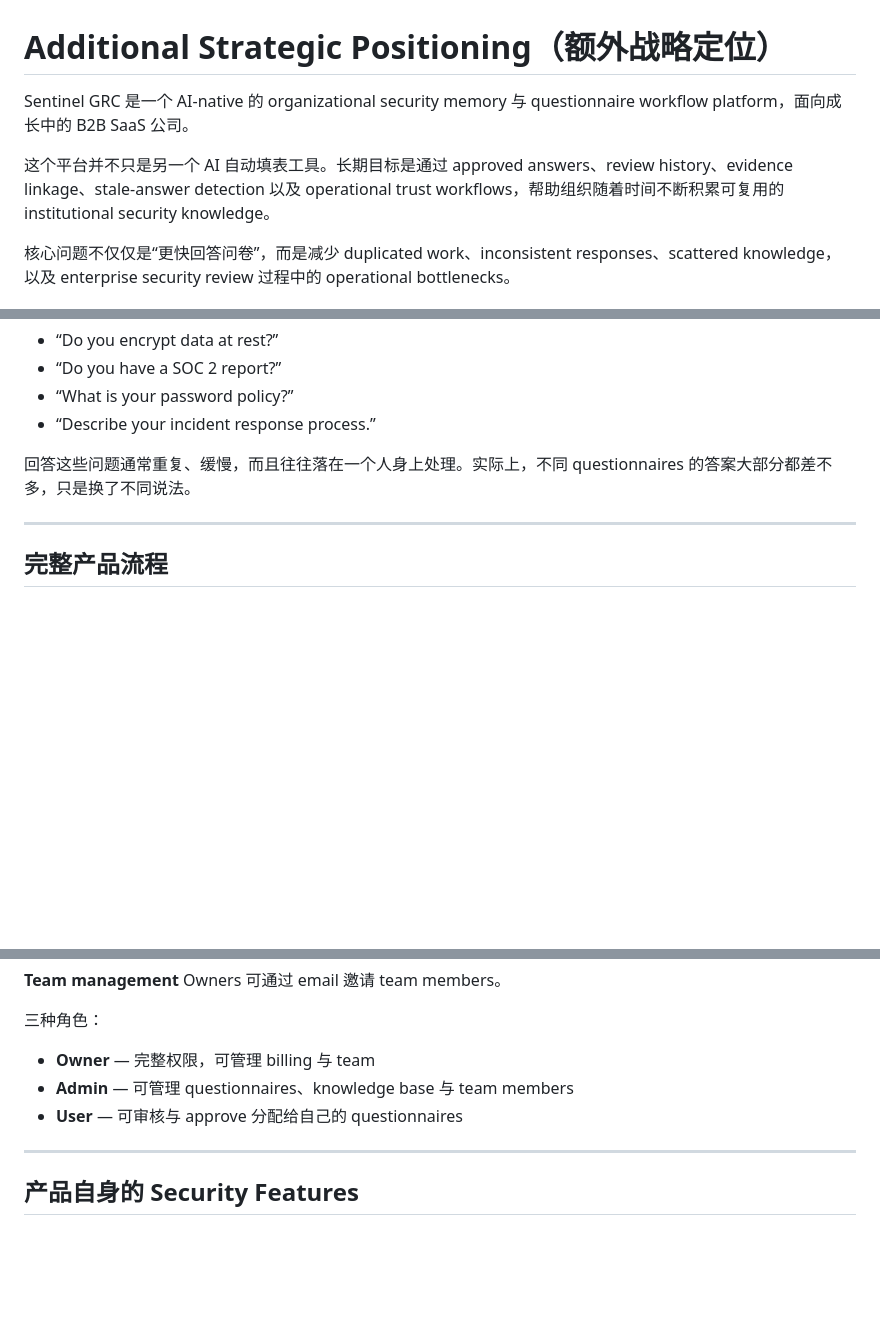
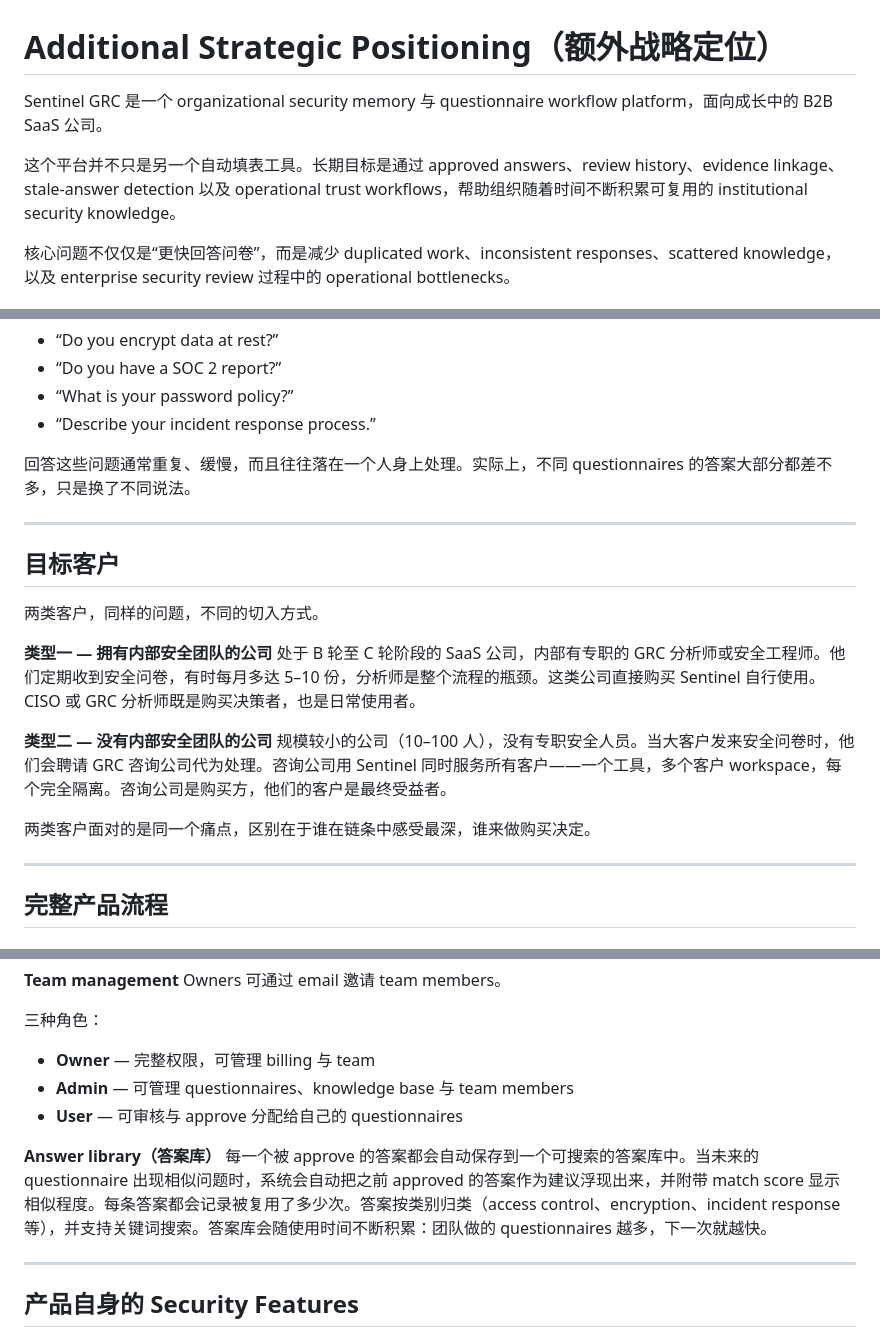
Before and after one commit to hcho8179/grc-mvp, a Markdown page: docs/Sentinel_GRC_Full_Chinese_Translation.md, 3 parts joined by grey strips. Drawn GitHub-style; blank space fills up the shorter version.

```diff
--- a/docs/Sentinel_GRC_Full_Chinese_Translation.md
+++ b/docs/Sentinel_GRC_Full_Chinese_Translation.md
@@ -1,8 +1,8 @@
 # Additional Strategic Positioning（额外战略定位）
 
-Sentinel GRC 是一个 AI-native 的 organizational security memory 与 questionnaire workflow platform，面向成长中的 B2B SaaS 公司。
+Sentinel GRC 是一个 organizational security memory 与 questionnaire workflow platform，面向成长中的 B2B SaaS 公司。
 
-这个平台并不只是另一个 AI 自动填表工具。长期目标是通过 approved answers、review history、evidence linkage、stale-answer detection 以及 operational trust workflows，帮助组织随着时间不断积累可复用的 institutional security knowledge。
+这个平台并不只是另一个自动填表工具。长期目标是通过 approved answers、review history、evidence linkage、stale-answer detection 以及 operational trust workflows，帮助组织随着时间不断积累可复用的 institutional security knowledge。
 
 核心问题不仅仅是“更快回答问卷”，而是减少 duplicated work、inconsistent responses、scattered knowledge，以及 enterprise security review 过程中的 operational bottlenecks。
 
@@ -23,6 +23,20 @@ Sentinel GRC 是一个 AI-native 的 organizational security memory 与 question
 - “Describe your incident response process.”
 
 回答这些问题通常重复、缓慢，而且往往落在一个人身上处理。实际上，不同 questionnaires 的答案大部分都差不多，只是换了不同说法。
+
+---
+
+## 目标客户
+
+两类客户，同样的问题，不同的切入方式。
+
+**类型一 — 拥有内部安全团队的公司**
+处于 B 轮至 C 轮阶段的 SaaS 公司，内部有专职的 GRC 分析师或安全工程师。他们定期收到安全问卷，有时每月多达 5–10 份，分析师是整个流程的瓶颈。这类公司直接购买 Sentinel 自行使用。CISO 或 GRC 分析师既是购买决策者，也是日常使用者。
+
+**类型二 — 没有内部安全团队的公司**
+规模较小的公司（10–100 人），没有专职安全人员。当大客户发来安全问卷时，他们会聘请 GRC 咨询公司代为处理。咨询公司用 Sentinel 同时服务所有客户——一个工具，多个客户 workspace，每个完全隔离。咨询公司是购买方，他们的客户是最终受益者。
+
+两类客户面对的是同一个痛点，区别在于谁在链条中感受最深，谁来做购买决定。
 
 ---
 
@@ -150,6 +164,9 @@ Owners 可通过 email 邀请 team members。
 - **Admin** — 可管理 questionnaires、knowledge base 与 team members
 - **User** — 可审核与 approve 分配给自己的 questionnaires
 
+**Answer library（答案库）**
+每一个被 approve 的答案都会自动保存到一个可搜索的答案库中。当未来的 questionnaire 出现相似问题时，系统会自动把之前 approved 的答案作为建议浮现出来，并附带 match score 显示相似程度。每条答案都会记录被复用了多少次。答案按类别归类（access control、encryption、incident response 等），并支持关键词搜索。答案库会随使用时间不断积累：团队做的 questionnaires 越多，下一次就越快。
+
 ---
 
 ## 产品自身的 Security Features
```
Also changed, not shown: other parts of docs/Sentinel_GRC_Full_Chinese_Translation.md (+0 -1 lines), docs/Updated_Sentinel_GRC_Advisor_Brief.md (+19 -3 lines).
